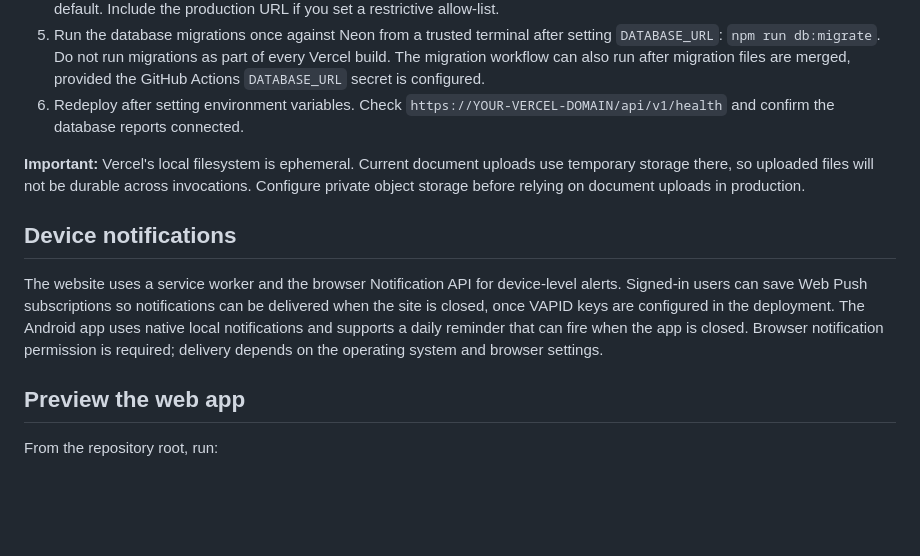
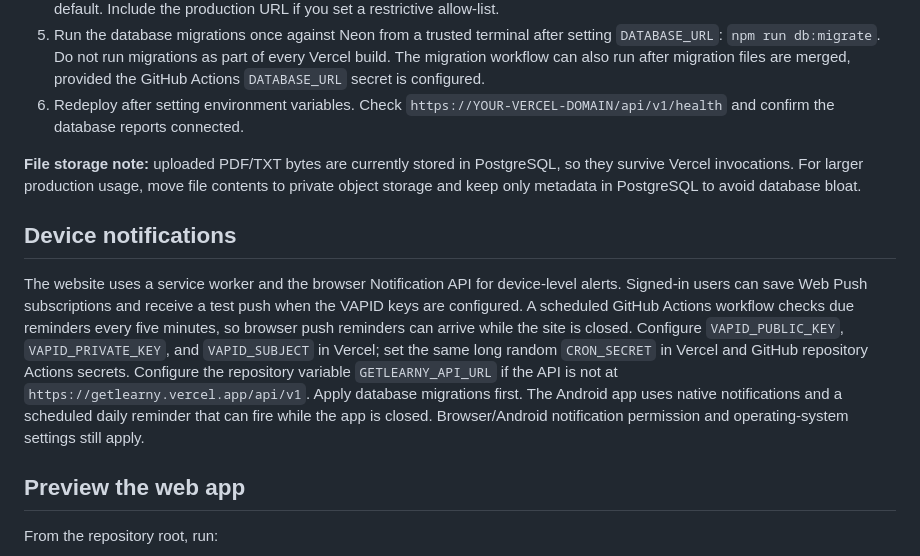
Before and after one commit to boatek-labs/getlearny, a Markdown page: README.md, the part around the change. Drawn GitHub-style; blank space fills up the shorter version.

Commit message:
Document push scheduling and correct durable document storage notes

```diff
--- a/README.md
+++ b/README.md
@@ -31,11 +31,11 @@ Set `DATABASE_URL`, a random `JWT_SECRET` with at least 32 characters, and optio
 5. Run the database migrations once against Neon from a trusted terminal after setting `DATABASE_URL`: `npm run db:migrate`. Do not run migrations as part of every Vercel build. The migration workflow can also run after migration files are merged, provided the GitHub Actions `DATABASE_URL` secret is configured.
 6. Redeploy after setting environment variables. Check `https://YOUR-VERCEL-DOMAIN/api/v1/health` and confirm the database reports connected.
 
-**Important:** Vercel's local filesystem is ephemeral. Current document uploads use temporary storage there, so uploaded files will not be durable across invocations. Configure private object storage before relying on document uploads in production.
+**File storage note:** uploaded PDF/TXT bytes are currently stored in PostgreSQL, so they survive Vercel invocations. For larger production usage, move file contents to private object storage and keep only metadata in PostgreSQL to avoid database bloat.
 
 ## Device notifications
 
-The website uses a service worker and the browser Notification API for device-level alerts. Signed-in users can save Web Push subscriptions so notifications can be delivered when the site is closed, once VAPID keys are configured in the deployment. The Android app uses native local notifications and supports a daily reminder that can fire when the app is closed. Browser notification permission is required; delivery depends on the operating system and browser settings.
+The website uses a service worker and the browser Notification API for device-level alerts. Signed-in users can save Web Push subscriptions and receive a test push when the VAPID keys are configured. A scheduled GitHub Actions workflow checks due reminders every five minutes, so browser push reminders can arrive while the site is closed. Configure `VAPID_PUBLIC_KEY`, `VAPID_PRIVATE_KEY`, and `VAPID_SUBJECT` in Vercel; set the same long random `CRON_SECRET` in Vercel and GitHub repository Actions secrets. Configure the repository variable `GETLEARNY_API_URL` if the API is not at `https://getlearny.vercel.app/api/v1`. Apply database migrations first. The Android app uses native notifications and a scheduled daily reminder that can fire while the app is closed. Browser/Android notification permission and operating-system settings still apply.
 
 ## Preview the web app
 From the repository root, run:
```
